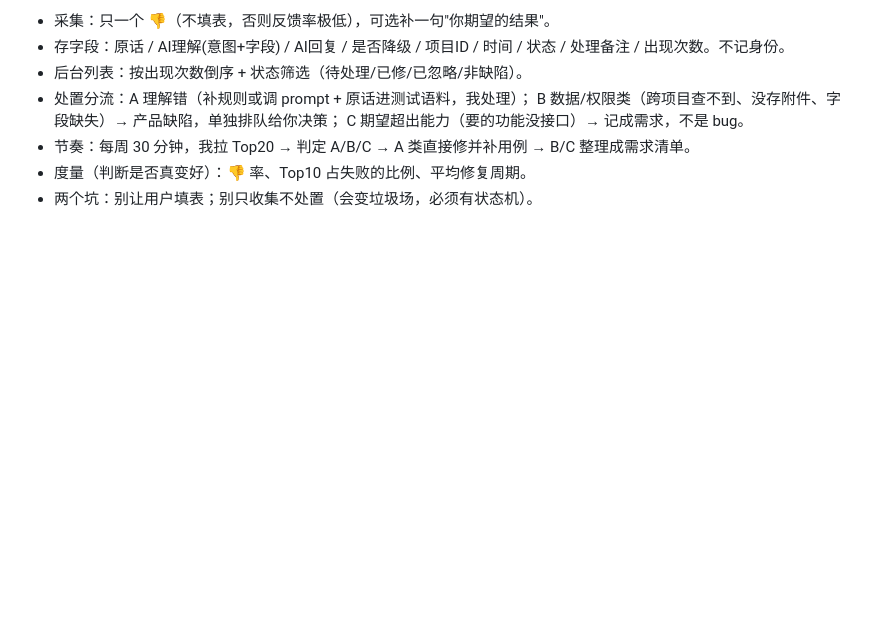
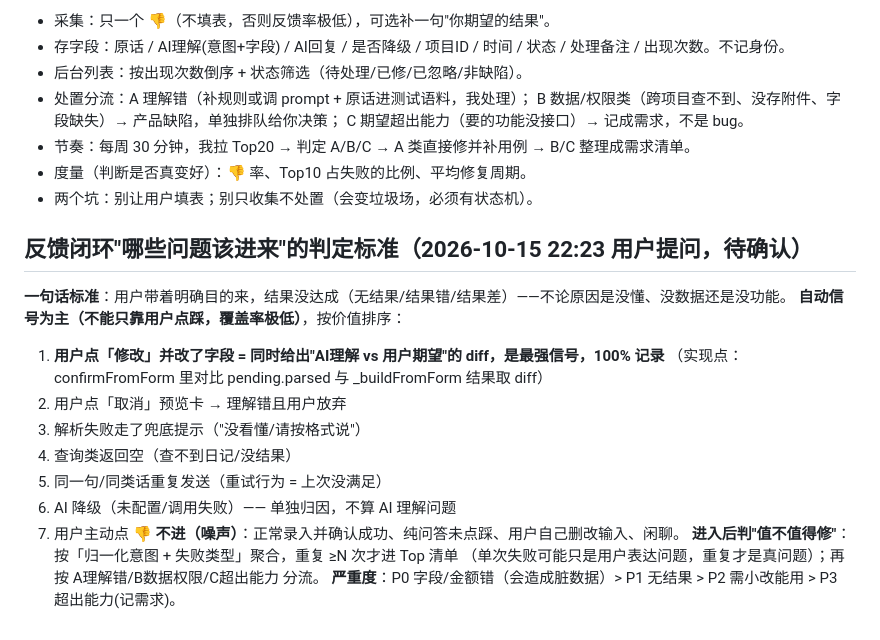
Before and after one commit to uishow/qc-graden, a Markdown page: .workbuddy/memory/2026-10-15.md, the part around the change. Rendered like a GitHub page; blank space fills up the shorter version.

Commit message:
docs(memory): 反馈闭环的进入判定标准（自动信号为主+聚合阈值）

```diff
--- a/.workbuddy/memory/2026-10-15.md
+++ b/.workbuddy/memory/2026-10-15.md
@@ -411,3 +411,19 @@
 - 节奏：每周 30 分钟，我拉 Top20 → 判定 A/B/C → A 类直接修并补用例 → B/C 整理成需求清单。
 - 度量（判断是否真变好）：👎 率、Top10 占失败的比例、平均修复周期。
 - 两个坑：别让用户填表；别只收集不处置（会变垃圾场，必须有状态机）。
+
+## 反馈闭环"哪些问题该进来"的判定标准（2026-10-15 22:23 用户提问，待确认）
+**一句话标准**：用户带着明确目的来，结果没达成（无结果/结果错/结果差）——不论原因是没懂、没数据还是没功能。
+**自动信号为主（不能只靠用户点踩，覆盖率极低）**，按价值排序：
+1. **用户点「修改」并改了字段 = 同时给出"AI理解 vs 用户期望"的 diff，是最强信号，100% 记录**
+   （实现点：confirmFromForm 里对比 pending.parsed 与 _buildFromForm 结果取 diff）
+2. 用户点「取消」预览卡 → 理解错且用户放弃
+3. 解析失败走了兜底提示（"没看懂/请按格式说"）
+4. 查询类返回空（查不到日记/没结果）
+5. 同一句/同类话重复发送（重试行为 = 上次没满足）
+6. AI 降级（未配置/调用失败）—— 单独归因，不算 AI 理解问题
+7. 用户主动点 👎
+**不进（噪声）**：正常录入并确认成功、纯问答未点踩、用户自己删改输入、闲聊。
+**进入后判"值不值得修"**：按「归一化意图 + 失败类型」聚合，重复 ≥N 次才进 Top 清单
+（单次失败可能只是用户表达问题，重复才是真问题）；再按 A理解错/B数据权限/C超出能力 分流。
+**严重度**：P0 字段/金额错（会造成脏数据）> P1 无结果 > P2 需小改能用 > P3 超出能力(记需求)。
```
